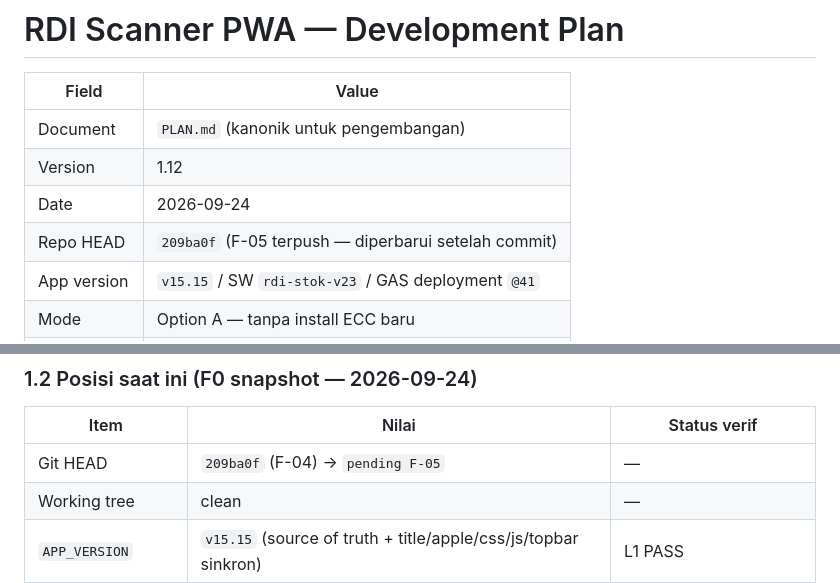
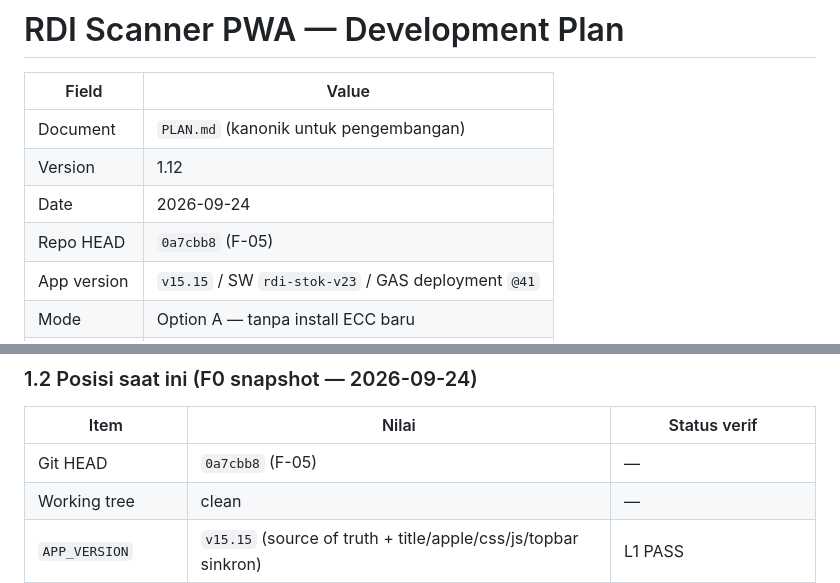
Before and after one commit to wahyuar0709-web/rdi-scanner-pwa, a Markdown page: PLAN.md, 2 parts joined by grey strips. Rendered like a GitHub page.

Commit message:
PLAN: update HEAD to 0a7cbb8 (F-05)

```diff
--- a/PLAN.md
+++ b/PLAN.md
@@ -5,7 +5,7 @@
 | Document | `PLAN.md` (kanonik untuk pengembangan) |
 | Version | 1.12 |
 | Date | 2026-09-24 |
-| Repo HEAD | `209ba0f` (F-05 terpush — diperbarui setelah commit) |
+| Repo HEAD | `0a7cbb8` (F-05) |
 | App version | `v15.15` / SW `rdi-stok-v23` / GAS deployment `@41` |
 | Mode | Option A — tanpa install ECC baru |
 | Governance | `AGENTS.md` (protected files, L1–L5, approval) |
@@ -45,7 +45,7 @@ Google Sheets (Master_Item, Transaksi_Log, Stok_Saldo, Stok_Per_Rak, …)
 
 | Item | Nilai | Status verif |
 |------|-------|--------------|
-| Git HEAD | `209ba0f` (F-04) → `pending F-05` | — |
+| Git HEAD | `0a7cbb8` (F-05) | — |
 | Working tree | clean | — |
 | `APP_VERSION` | `v15.15` (source of truth + title/apple/css/js/topbar sinkron) | L1 PASS |
 | `APP_BUILD_DATE` | `2026-09-24` | L1 |
```
